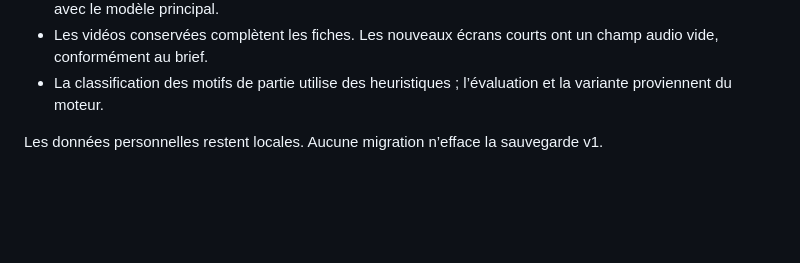
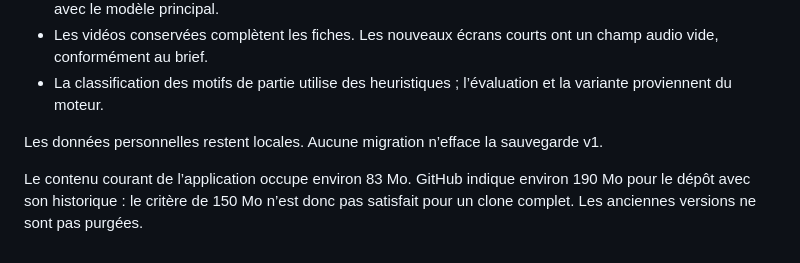
Before and after one commit to Elisalgrd/premier-coup, a Markdown page: docs/VALIDATION.md, the part around the change. Rendered like a GitHub page; blank space fills up the shorter version.

Commit message:
docs: distinguish application size from retained git history

```diff
--- a/docs/VALIDATION.md
+++ b/docs/VALIDATION.md
@@ -39,3 +39,5 @@ Stockfish analyse 40 coups de l’élève à profondeur 12 en 5,44 secondes sur
 - La classification des motifs de partie utilise des heuristiques ; l’évaluation et la variante proviennent du moteur.
 
 Les données personnelles restent locales. Aucune migration n’efface la sauvegarde v1.
+
+Le contenu courant de l’application occupe environ 83 Mo. GitHub indique environ 190 Mo pour le dépôt avec son historique : le critère de 150 Mo n’est donc pas satisfait pour un clone complet. Les anciennes versions ne sont pas purgées.
```
